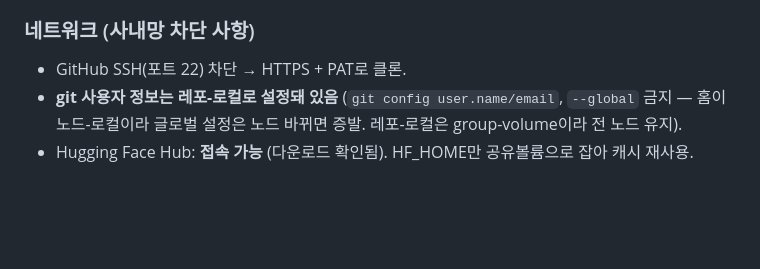
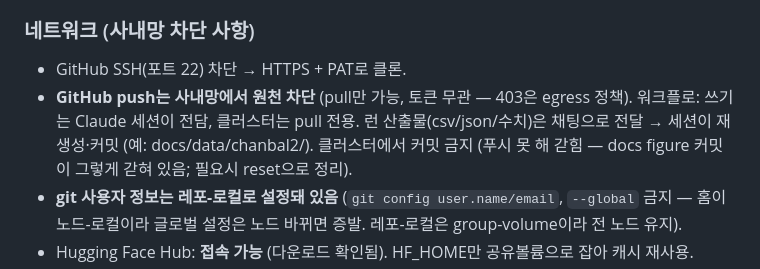
Before and after one commit to oliviajieuns/retain-susceptibility, a Markdown page: CLAUDE.md, the part around the change. Rendered like a GitHub page; blank space fills up the shorter version.

Commit message:
CLAUDE.md: cluster GitHub is pull-only (egress policy); session owns all writes
Co-Authored-By: Claude Fable 5 <noreply@anthropic.com>
Claude-Session: https://claude.ai/code/session_01Cmte3bp2ZogdAwgB7aZcWu

```diff
--- a/CLAUDE.md
+++ b/CLAUDE.md
@@ -41,6 +41,10 @@ Claude Code 세션 컨테이너에는 GPU가 없다 (CPU 검증만 가능).
 
 ### 네트워크 (사내망 차단 사항)
 - GitHub SSH(포트 22) 차단 → HTTPS + PAT로 클론.
+- **GitHub push는 사내망에서 원천 차단** (pull만 가능, 토큰 무관 — 403은 egress 정책).
+  워크플로: 쓰기는 Claude 세션이 전담, 클러스터는 pull 전용. 런 산출물(csv/json/수치)은
+  채팅으로 전달 → 세션이 재생성·커밋 (예: docs/data/chanbal2/). 클러스터에서 커밋 금지
+  (푸시 못 해 갇힘 — docs figure 커밋이 그렇게 갇혀 있음; 필요시 reset으로 정리).
 - **git 사용자 정보는 레포-로컬로 설정돼 있음** (`git config user.name/email`, `--global` 금지 —
   홈이 노드-로컬이라 글로벌 설정은 노드 바뀌면 증발. 레포-로컬은 group-volume이라 전 노드 유지).
 - Hugging Face Hub: **접속 가능** (다운로드 확인됨). HF_HOME만 공유볼륨으로 잡아 캐시 재사용.
```
